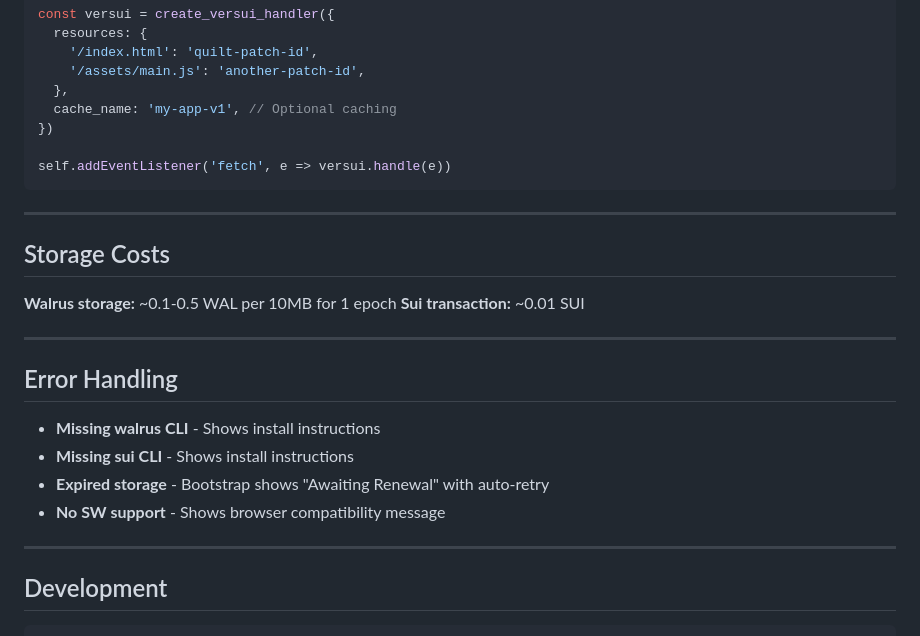
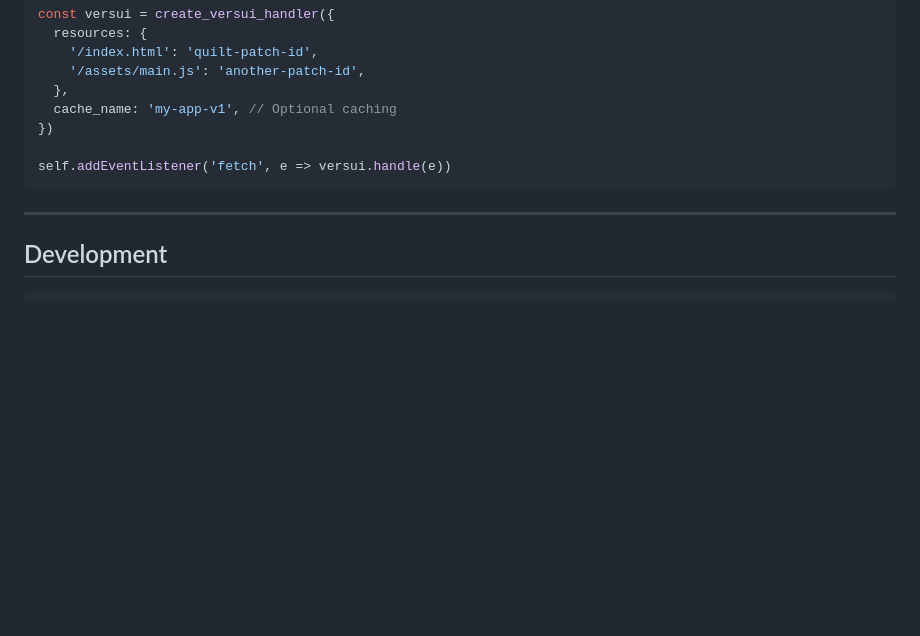
Before and after one commit to Versui/versui-cli, a Markdown page: README.md, the part around the change. GitHub-like rendering; blank space fills up the shorter version.

Commit message:
docs(README): remove storage costs and error handling sections
Removed unnecessary sections per production hardening requirements

````diff
--- a/README.md
+++ b/README.md
@@ -147,22 +147,6 @@ self.addEventListener('fetch', e => versui.handle(e))
 
 ---
 
-## Storage Costs
-
-**Walrus storage:** ~0.1-0.5 WAL per 10MB for 1 epoch
-**Sui transaction:** ~0.01 SUI
-
----
-
-## Error Handling
-
-- **Missing walrus CLI** - Shows install instructions
-- **Missing sui CLI** - Shows install instructions
-- **Expired storage** - Bootstrap shows "Awaiting Renewal" with auto-retry
-- **No SW support** - Shows browser compatibility message
-
----
-
 ## Development
 
 ```bash
````
